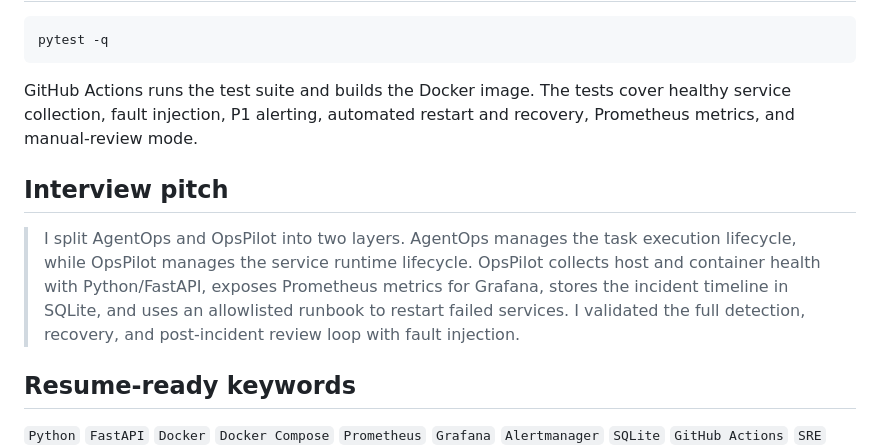
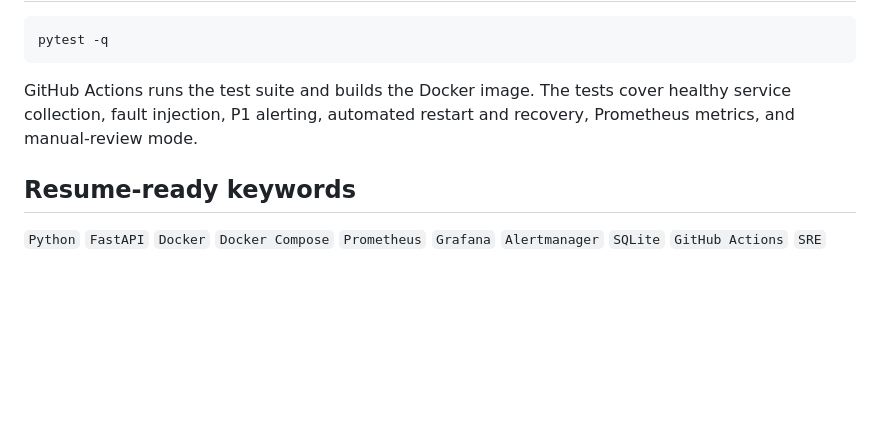
Before and after one commit to lucas045057-eng/OpsPilot, a Markdown page: README.en.md, the part around the change. Drawn GitHub-style; blank space fills up the shorter version.

Commit message:
remove interview pitch from README

```diff
--- a/README.en.md
+++ b/README.en.md
@@ -85,10 +85,6 @@ pytest -q
 
 GitHub Actions runs the test suite and builds the Docker image. The tests cover healthy service collection, fault injection, P1 alerting, automated restart and recovery, Prometheus metrics, and manual-review mode.
 
-## Interview pitch
-
-> I split AgentOps and OpsPilot into two layers. AgentOps manages the task execution lifecycle, while OpsPilot manages the service runtime lifecycle. OpsPilot collects host and container health with Python/FastAPI, exposes Prometheus metrics for Grafana, stores the incident timeline in SQLite, and uses an allowlisted runbook to restart failed services. I validated the full detection, recovery, and post-incident review loop with fault injection.
-
 ## Resume-ready keywords
 
 `Python` `FastAPI` `Docker` `Docker Compose` `Prometheus` `Grafana` `Alertmanager` `SQLite` `GitHub Actions` `SRE` `observability` `incident management` `automated remediation` `MTTR`
```
Also changed, not shown: README.md (+0 -4 lines).
